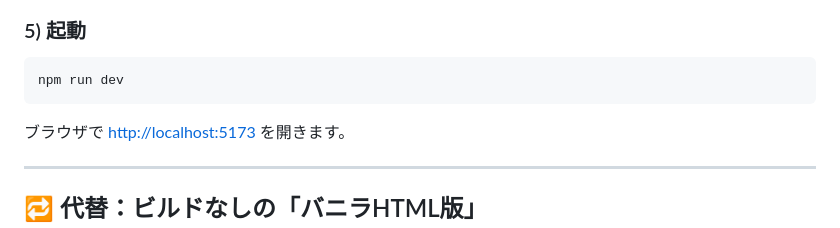
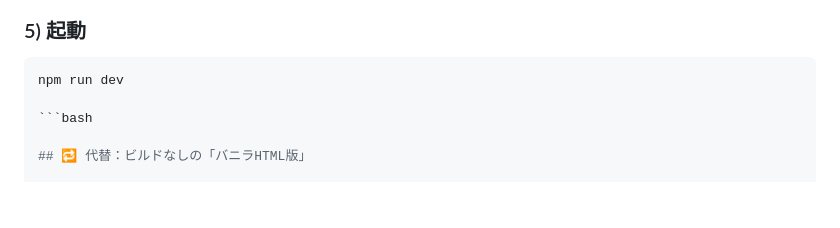
Before and after one commit to shimarin0815/Fortune-telling-app, a Markdown page: README.md, the part around one of its changes. GitHub-like rendering; blank space fills up the shorter version.

````diff
--- a/README.md
+++ b/README.md
@@ -95,11 +93,8 @@ import './index.css';
 
 ```bash
 npm run dev
-```
 
-ブラウザで [http://localhost:5173](http://localhost:5173) を開きます。
-
----
+```bash
 
 ## 🔁 代替：ビルドなしの「バニラHTML版」
 
````
Also changed, not shown: other parts of README.md (+1 -3 lines).
